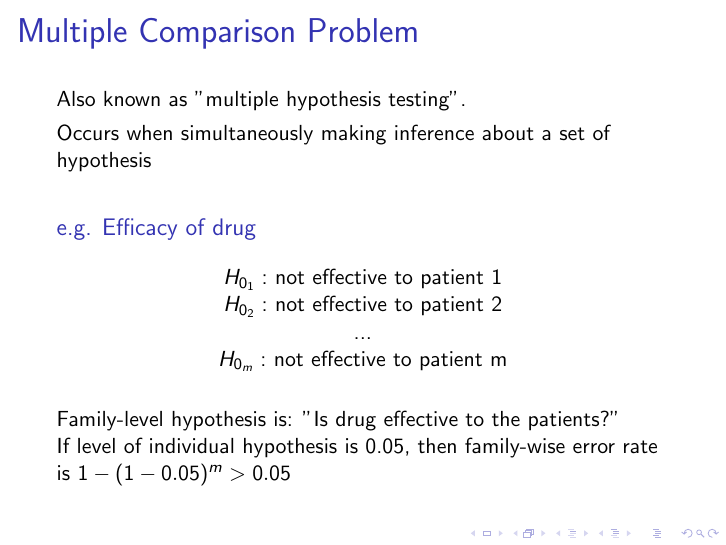
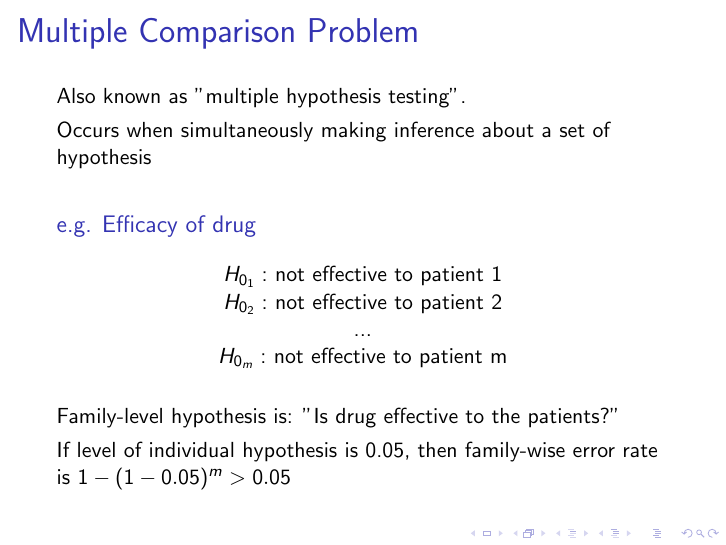
Before and after one commit to naturale0/STAT412_miniproj, LaTeX slides (mini_proj.tex): page 3 of 29. Compiled offline with pdfLaTeX.

```diff
--- a/mini_proj.tex
+++ b/mini_proj.tex
@@ -45,7 +45,7 @@
     $H_{0_m}:$ not effective to patient m\vspace{0.15in}\\
     \end{block}
 
-    Family-level hypothesis is: "Is drug effective to the patients?"\\
+    Family-level hypothesis is: "Is drug effective to the patients?"\vspace{0.05in}\\
     If level of individual hypothesis is 0.05, then family-wise error rate is $1-(1-0.05)^m > 0.05$
 }
 
```
Also changed, not shown: mini_proj.pdf.
